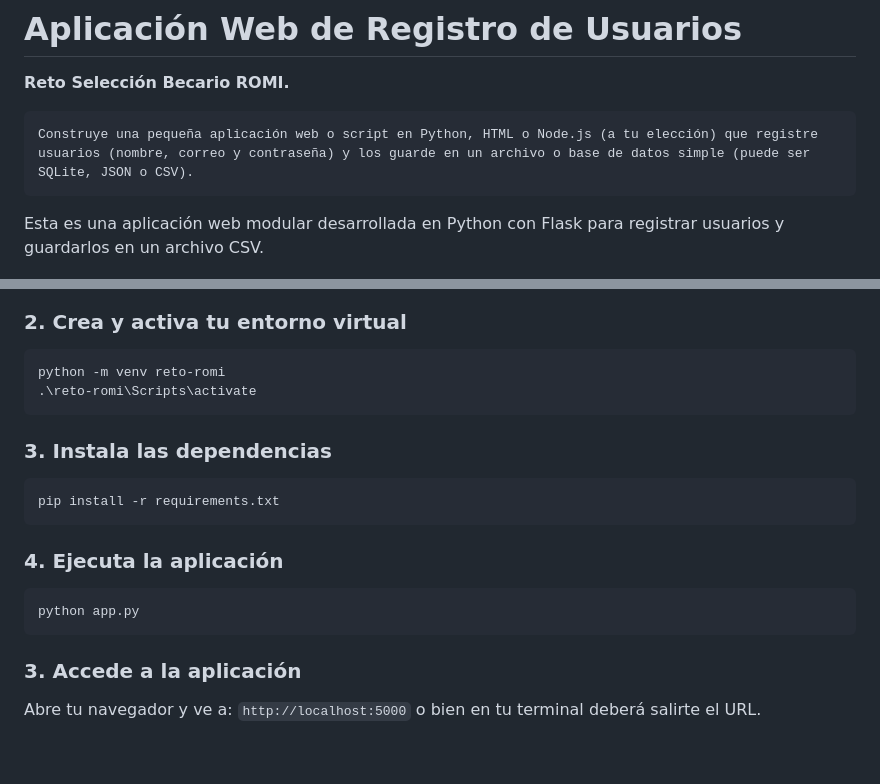
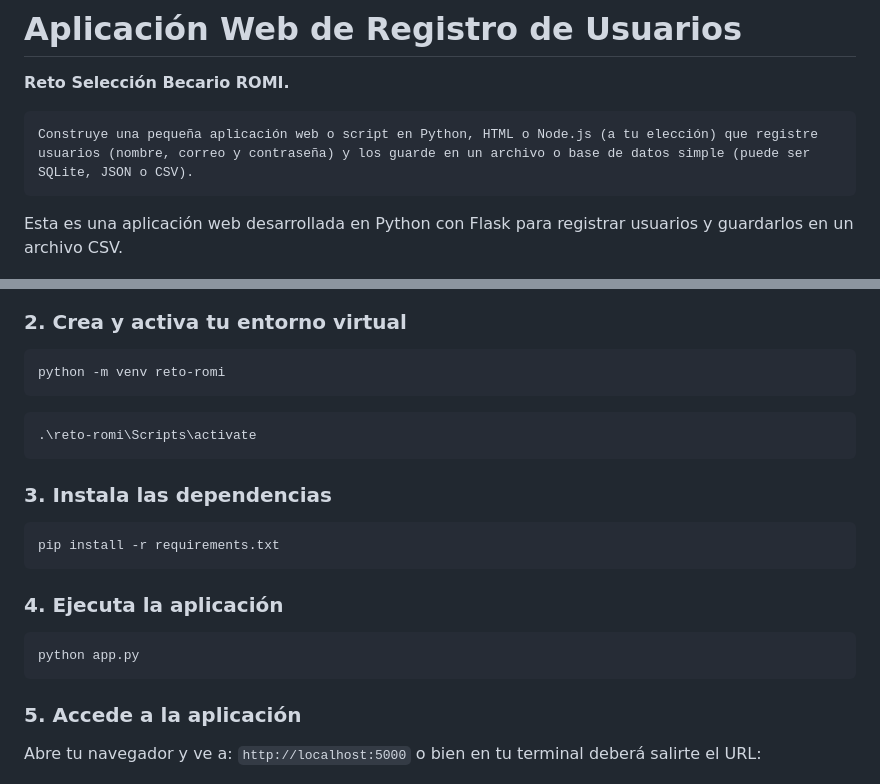
Before and after one commit to jesusvasquezjr3/reto-romi, a Markdown page: README.md, 2 parts joined by grey strips. Drawn GitHub-style; blank space fills up the shorter version.

````diff
--- a/README.md
+++ b/README.md
@@ -6,7 +6,7 @@
 Construye una pequeña aplicación web o script en Python, HTML o Node.js (a tu elección) que registre usuarios (nombre, correo y contraseña) y los guarde en un archivo o base de datos simple (puede ser SQLite, JSON o CSV).
 ```
 
-Esta es una aplicación web modular desarrollada en Python con Flask para registrar usuarios y guardarlos en un archivo CSV.
+Esta es una aplicación web desarrollada en Python con Flask para registrar usuarios y guardarlos en un archivo CSV.
 
 ![Captura de Pantalla](Screenshot.png)
 ***Figura 1.** Pantalla principal*
@@ -39,6 +39,8 @@ git clone https://github.com/jesusvasquezjr3/reto-romi
 ### 2. Crea y activa tu entorno virtual
 ```bash
 python -m venv reto-romi
+```
+```bash
 .\reto-romi\Scripts\activate
 ```
 
@@ -52,8 +54,8 @@ pip install -r requirements.txt
 python app.py
 ```
 
-### 3. Accede a la aplicación
-Abre tu navegador y ve a: `http://localhost:5000` o bien en tu terminal deberá salirte el URL.
+### 5. Accede a la aplicación
+Abre tu navegador y ve a: `http://localhost:5000` o bien en tu terminal deberá salirte el URL:
 
 ![Ejemplo en Terminal](Screenshot-terminal.png)
 ***Figura 2.** Ejemplo en terminal*
````
